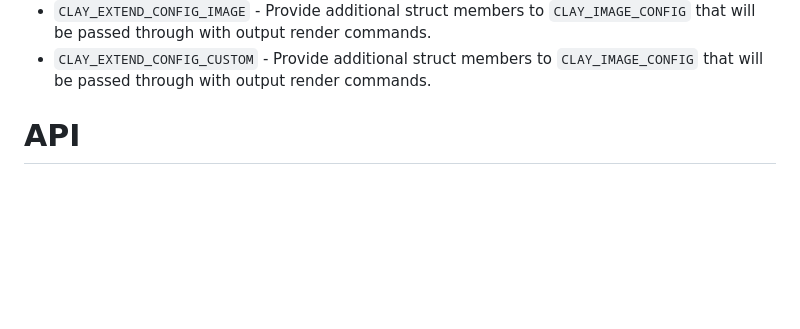
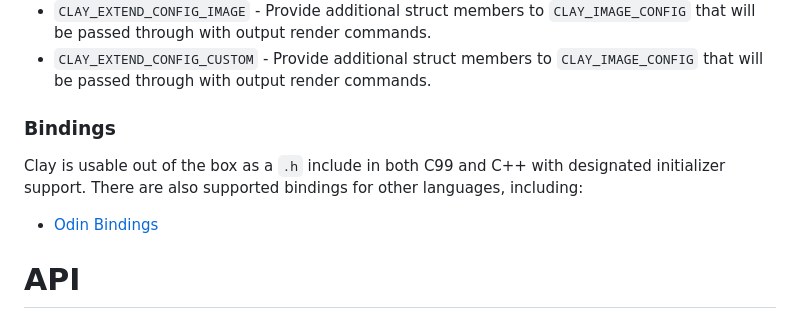
Before and after one commit to nicbarker/clay, a Markdown page: README.md, the part around the change. GitHub-like rendering; blank space fills up the shorter version.

```diff
--- a/README.md
+++ b/README.md
@@ -376,6 +376,13 @@ The supported directives are:
 - `CLAY_EXTEND_CONFIG_TEXT` - Provide additional struct members to `CLAY_TEXT_CONFIG` that will be passed through with output render commands.
 - `CLAY_EXTEND_CONFIG_IMAGE` - Provide additional struct members to `CLAY_IMAGE_CONFIG` that will be passed through with output render commands.
 - `CLAY_EXTEND_CONFIG_CUSTOM` - Provide additional struct members to `CLAY_IMAGE_CONFIG` that will be passed through with output render commands.
+
+### Bindings
+
+Clay is usable out of the box as a `.h` include in both C99 and C++ with designated initializer support.
+There are also supported bindings for other languages, including:
+
+- [Odin Bindings](https://github.com/nicbarker/clay/tree/main/bindings/odin)
 
 # API
 
```
